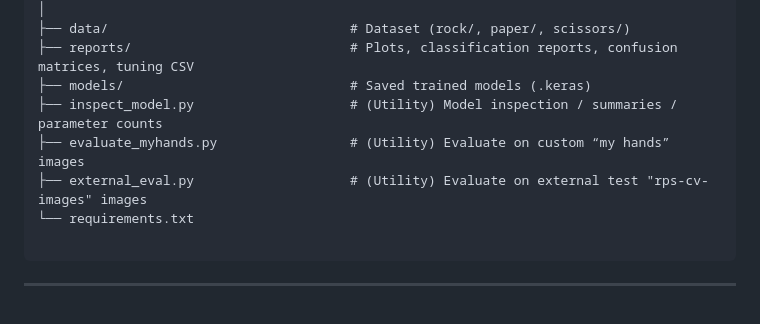
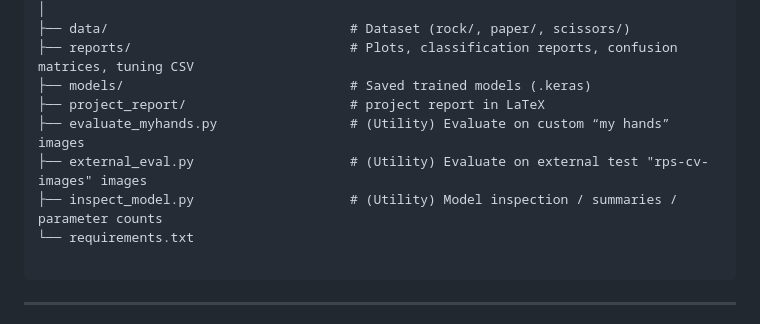
Before and after one commit to leilacielok/rockpaperscissor_ml_project, a Markdown page: README.md, the part around the change. Rendered like a GitHub page.

Commit message:
update with report folder

````diff
--- a/README.md
+++ b/README.md
@@ -27,9 +27,10 @@ rockpaperscissor_ml_project/
 ├── data/                               # Dataset (rock/, paper/, scissors/)
 ├── reports/                            # Plots, classification reports, confusion matrices, tuning CSV
 ├── models/                             # Saved trained models (.keras)
-├── inspect_model.py                    # (Utility) Model inspection / summaries / parameter counts
+├── project_report/                     # project report in LaTeX
 ├── evaluate_myhands.py                 # (Utility) Evaluate on custom “my hands” images
 ├── external_eval.py                    # (Utility) Evaluate on external test "rps-cv-images" images
+├── inspect_model.py                    # (Utility) Model inspection / summaries / parameter counts
 └── requirements.txt
 
 ```
````
